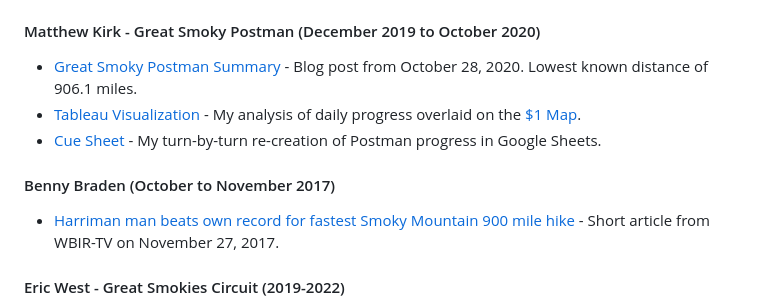
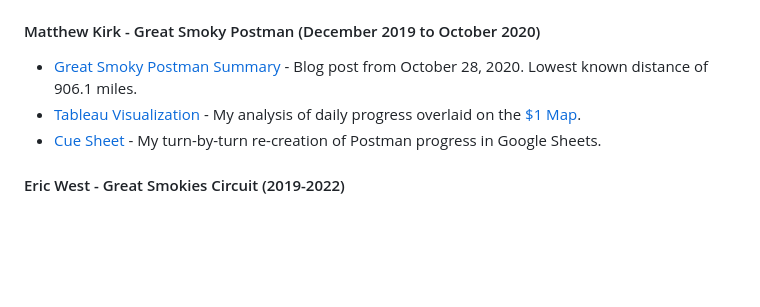
Before and after one commit to ericallanwest/great-smokies-circuit, a Markdown page: README.md, the part around the change. GitHub-like rendering; blank space fills up the shorter version.

```diff
--- a/README.md
+++ b/README.md
@@ -38,9 +38,6 @@ There are two supported map completion FKTs recoginzed at [fastestknowntime.com]
 - [Tableau Visualization](https://public.tableau.com/app/profile/ericallanwest/viz/GreatSmokyPostmanProject-MatthewKirk/Postman_Map) - My analysis of daily progress overlaid on the [$1 Map](https://smokieslife.org/product/backcountry-trail-map/).
 - [Cue Sheet](https://docs.google.com/spreadsheets/d/1BoVFACHH7E4-Aeu7uGRGfXZVoJuAOrNvkz2MQOgcd6k/edit?usp=sharing) - My turn-by-turn re-creation of Postman progress in Google Sheets.
 
-#### Benny Braden (October to November 2017)
-- [Harriman man beats own record for fastest Smoky Mountain 900 mile hike](https://www.wbir.com/article/news/local/harriman-man-beats-own-record-for-fastest-smoky-mountain-900-mile-hike/51-494652285) - Short article from WBIR-TV on November 27, 2017.
-
 #### Eric West - Great Smokies Circuit (2019-2022)
 - [Tableau Visualization](https://public.tableau.com/app/profile/ericallanwest/viz/GSMNP900MilerCircuit-EricWest/West_Circuit_Map) - My analysis of daily progress overlaid on the [$1 Map](https://smokieslife.org/product/backcountry-trail-map/).
 - [Cue Sheet](https://docs.google.com/spreadsheets/d/1ACHSmas1CtTb6CJ1RvFlAs-pkRSpCG2Y7gnv6m_B_QA/edit?usp=sharing) - My turn-by-turn re-creation of 900 Miler progress in Google Sheets.
```
